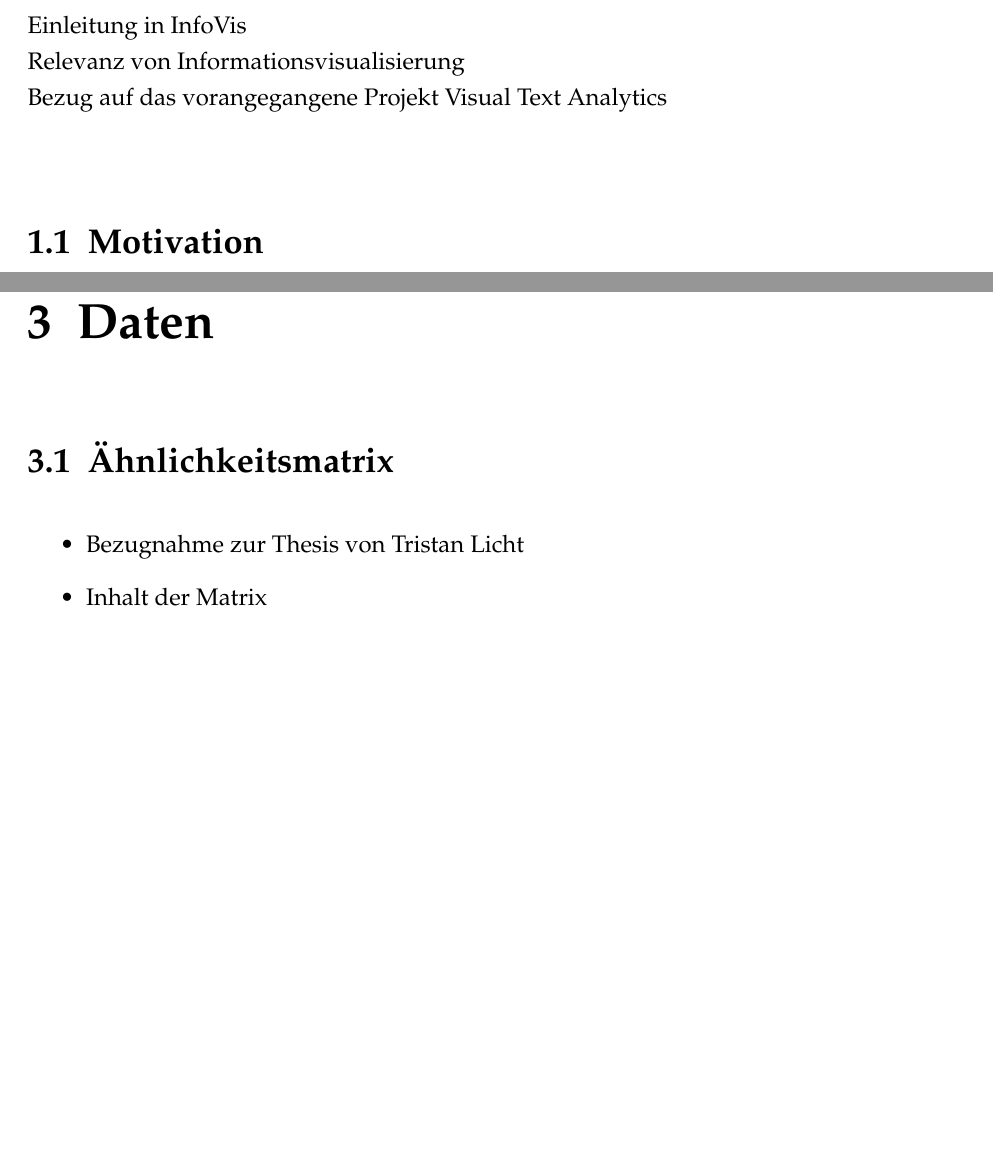
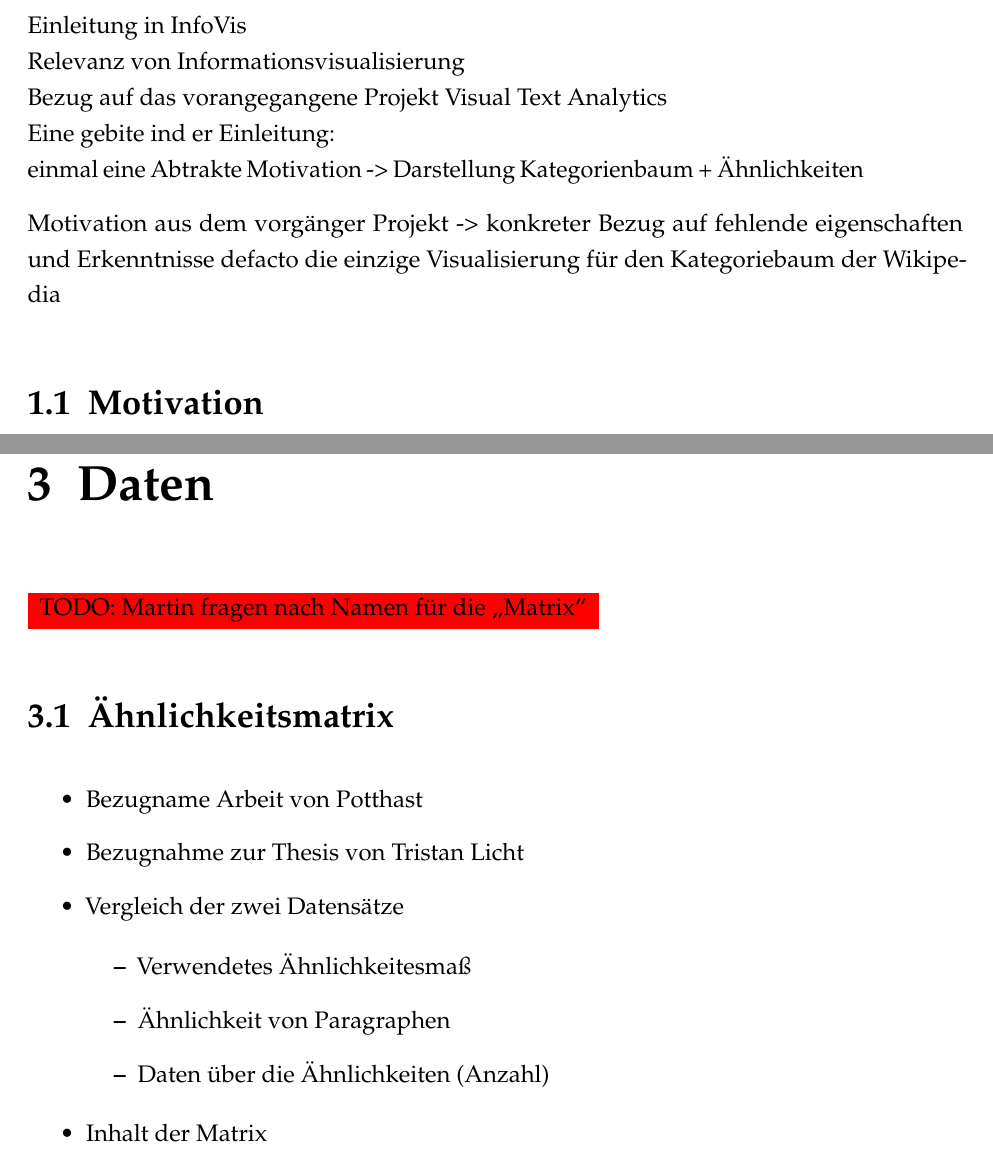
Before and after one commit to bmblby/wikivis-thesis, a LaTeX thesis (main.tex, which reads sections/01_introduction.tex, sections/03_daten.tex): two parts of pages 6 and 9 of 15 before the commit and two parts of pages 6 and 9 of 16 after it, joined at a grey line, cut so that both start at the same text, the shorter picture padded with empty space. Compiled offline with pdfLaTeX; an older LaTeX class or package is replaced by its successor.

Commit message:
add notes from meeting with Patrick(30/8)

```diff
--- a/sections/01_introduction.tex
+++ b/sections/01_introduction.tex
@@ -4,6 +4,12 @@
 Einleitung in InfoVis\\
 Relevanz von Informationsvisualisierung\\
 Bezug auf das vorangegangene Projekt Visual Text Analytics\\
+Eine gebite ind er Einleitung:\\
+einmal eine Abtrakte Motivation -> Darstellung Kategorienbaum + "Ahnlichkeiten
+
+Motivation aus dem vorg"anger Projekt -> konkreter Bezug auf fehlende eigenschaften und Erkenntnisse
+defacto die einzige Visualisierung f"ur den Kategoriebaum der Wikipedia
+
 
 \section{Motivation}
 \begin{itemize}
--- a/sections/03_daten.tex
+++ b/sections/03_daten.tex
@@ -1,10 +1,24 @@
 % !TEX root = ../main.tex
 % Daten
 
+\todo{Martin fragen nach Namen f"ur die "`Matrix"'}
+
 \section{"Ahnlichkeitsmatrix}
 \begin{itemize}
+    \item Bezugname Arbeit von Potthast
     \item Bezugnahme zur Thesis von Tristan Licht
+    \item Vergleich der zwei Datens"atze
+
+    \begin{itemize}
+      \item Verwendetes "Ahnlichkeitesma"s
+      \item "Ahnlichkeit von Paragraphen
+      \item Daten "uber die "Ahnlichkeiten (Anzahl)
+    \end{itemize}
     \item Inhalt der Matrix
+    \begin{itemize}
+      \item
+    \end{itemize}
+
 \end{itemize}
 
 \section{Wikipedia XML Dump}
```
